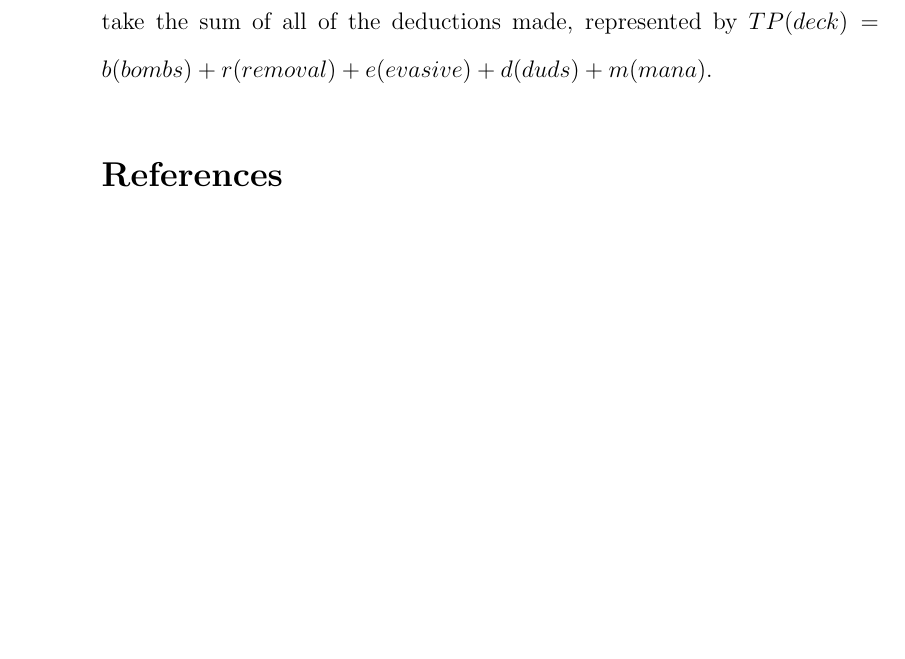
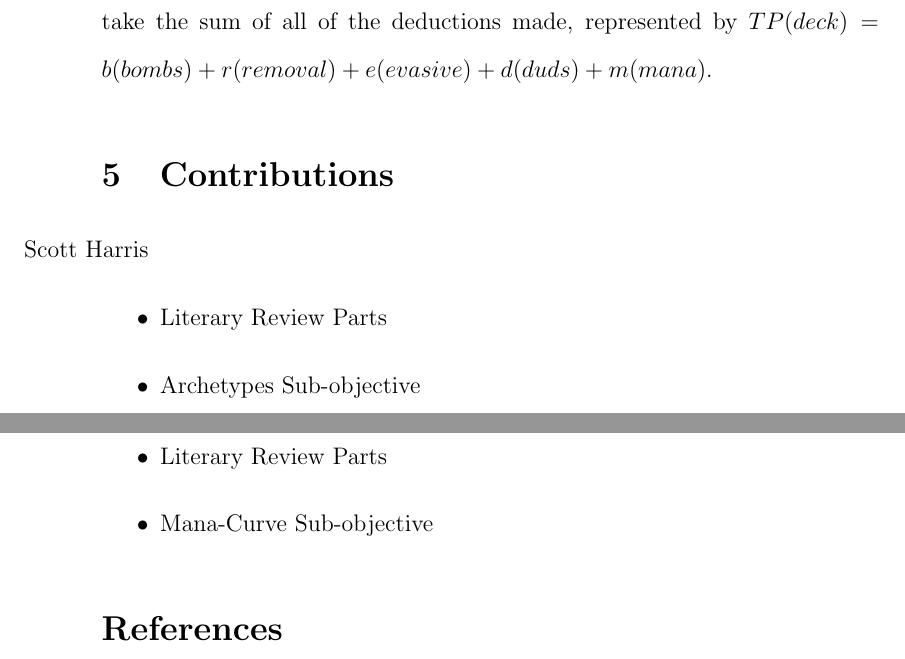
Before and after one commit to 0x326/miami-university-cse-464-group-project, a LaTeX document (writeups/Project Report.tex): part of page 22 of 24 before the commit and two parts of pages 22 and 23 of 24 after it, the two joined at a grey line, cut so that both start at the same text, the shorter picture padded with empty space. Compiled offline with pdfLaTeX.

Commit message:
contributions test

```diff
--- a/writeups/Project Report.tex
+++ b/writeups/Project Report.tex
@@ -637,6 +637,19 @@ To calculate the complete value of penalties within this subsection,
 we take the sum of all of the deductions made,
 represented by $ TP(deck) = b(bombs) + r(removal) + e(evasive) + d(duds) + m(mana) $.
 
+\section{Contributions}
+
+\begin{itemize}
+
+\item[Scott Harris]
+    \item Literary Review Parts
+    \item Archetypes Sub-objective
+\item[John Meyer]
+    \item Literary Review Parts
+    \item Mana-Curve Sub-objective
+
+\end{itemize}
+
 \begin{thebibliography}{9}
 
 % Scott's
```
